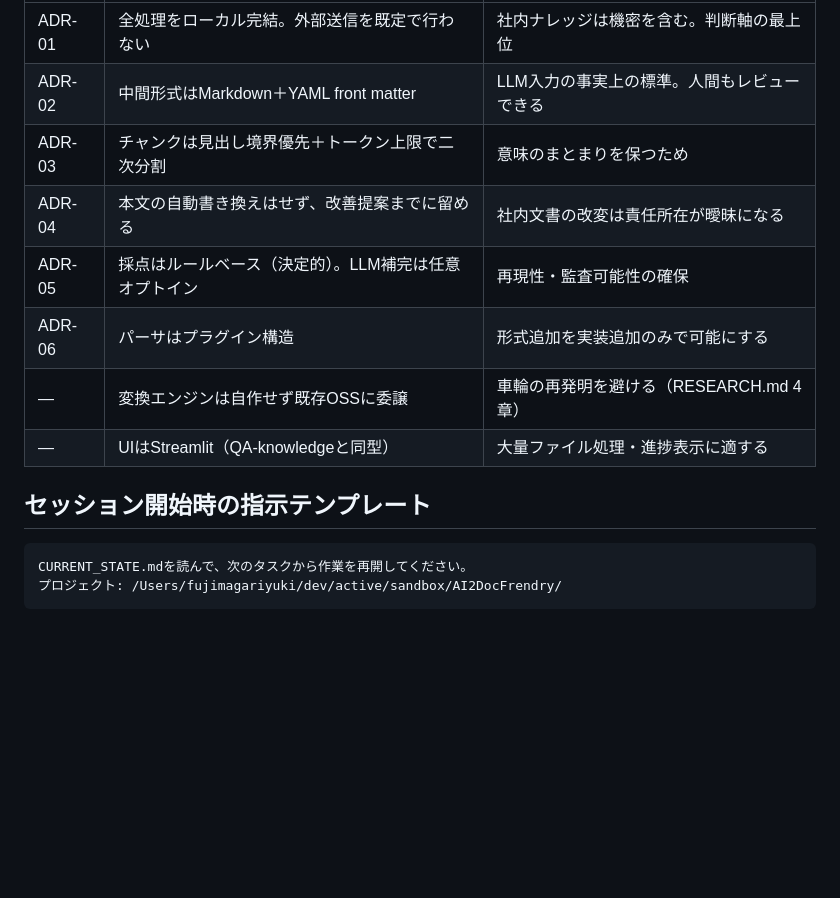
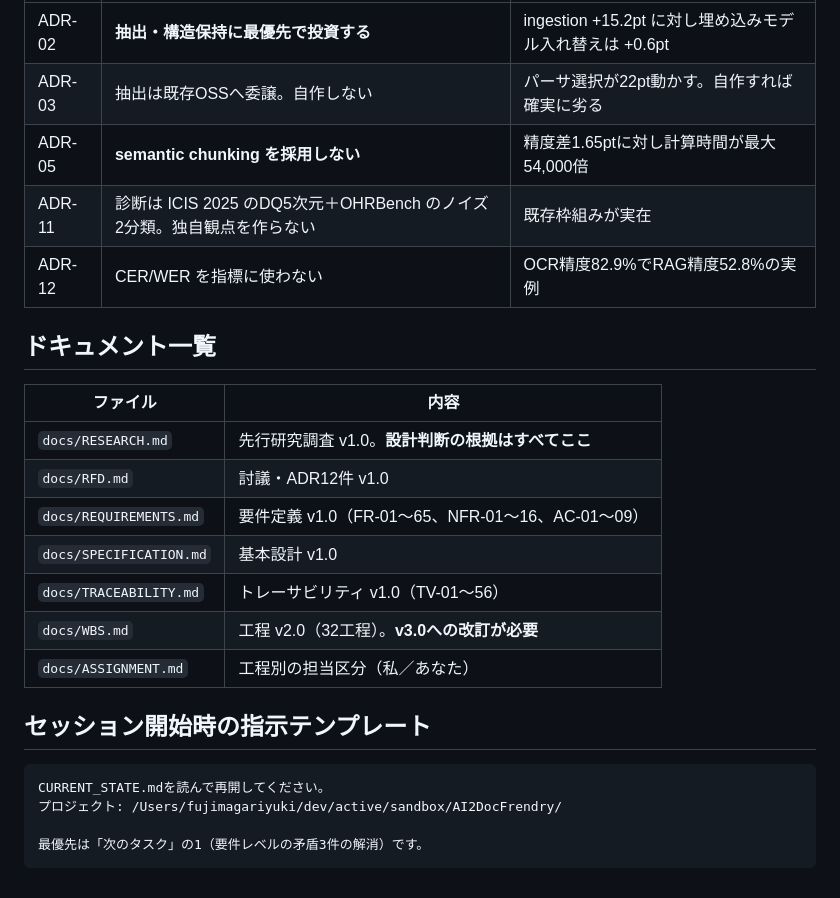
Before and after one commit to ma-garin/sandbox, a Markdown page: AI2DocFrendry/CURRENT_STATE.md, the part around one of its changes. Rendered like a GitHub page; blank space fills up the shorter version.

````diff
--- a/AI2DocFrendry/CURRENT_STATE.md
+++ b/AI2DocFrendry/CURRENT_STATE.md
@@ -59,16 +91,27 @@ AI2DocFrendry — 生成AI（RAG）向けドキュメント変換・可読性診
 |---|---|---|
-| ADR-01 | 全処理をローカル完結。外部送信を既定で行わない | 社内ナレッジは機密を含む。判断軸の最上位 |
-| ADR-02 | 中間形式はMarkdown＋YAML front matter | LLM入力の事実上の標準。人間もレビューできる |
-| ADR-03 | チャンクは見出し境界優先＋トークン上限で二次分割 | 意味のまとまりを保つため |
-| ADR-04 | 本文の自動書き換えはせず、改善提案までに留める | 社内文書の改変は責任所在が曖昧になる |
-| ADR-05 | 採点はルールベース（決定的）。LLM補完は任意オプトイン | 再現性・監査可能性の確保 |
-| ADR-06 | パーサはプラグイン構造 | 形式追加を実装追加のみで可能にする |
-| — | 変換エンジンは自作せず既存OSSに委譲 | 車輪の再発明を避ける（RESEARCH.md 4章） |
-| — | UIはStreamlit（QA-knowledgeと同型） | 大量ファイル処理・進捗表示に適する |
+| ADR-02 | **抽出・構造保持に最優先で投資する** | ingestion +15.2pt に対し埋め込みモデル入れ替えは +0.6pt |
+| ADR-03 | 抽出は既存OSSへ委譲。自作しない | パーサ選択が22pt動かす。自作すれば確実に劣る |
+| ADR-05 | **semantic chunking を採用しない** | 精度差1.65ptに対し計算時間が最大54,000倍 |
+| ADR-11 | 診断は ICIS 2025 のDQ5次元＋OHRBench のノイズ2分類。独自観点を作らない | 既存枠組みが実在 |
+| ADR-12 | CER/WER を指標に使わない | OCR精度82.9%でRAG精度52.8%の実例 |
+
+## ドキュメント一覧
+
+| ファイル | 内容 |
+|---|---|
+| `docs/RESEARCH.md` | 先行研究調査 v1.0。**設計判断の根拠はすべてここ** |
+| `docs/RFD.md` | 討議・ADR12件 v1.0 |
+| `docs/REQUIREMENTS.md` | 要件定義 v1.0（FR-01〜65、NFR-01〜16、AC-01〜09） |
+| `docs/SPECIFICATION.md` | 基本設計 v1.0 |
+| `docs/TRACEABILITY.md` | トレーサビリティ v1.0（TV-01〜56） |
+| `docs/WBS.md` | 工程 v2.0（32工程）。**v3.0への改訂が必要** |
+| `docs/ASSIGNMENT.md` | 工程別の担当区分（私／あなた） |
 
 ## セッション開始時の指示テンプレート
 
 ```
-CURRENT_STATE.mdを読んで、次のタスクから作業を再開してください。
+CURRENT_STATE.mdを読んで再開してください。
 プロジェクト: /Users/fujimagariyuki/dev/active/sandbox/AI2DocFrendry/
+
+最優先は「次のタスク」の1（要件レベルの矛盾3件の解消）です。
 ```
````
Also changed, not shown: other parts of AI2DocFrendry/CURRENT_STATE.md (+61 -29 lines), AI2DocFrendry/docs/ASSIGNMENT.md (added, +107 -0 lines).
